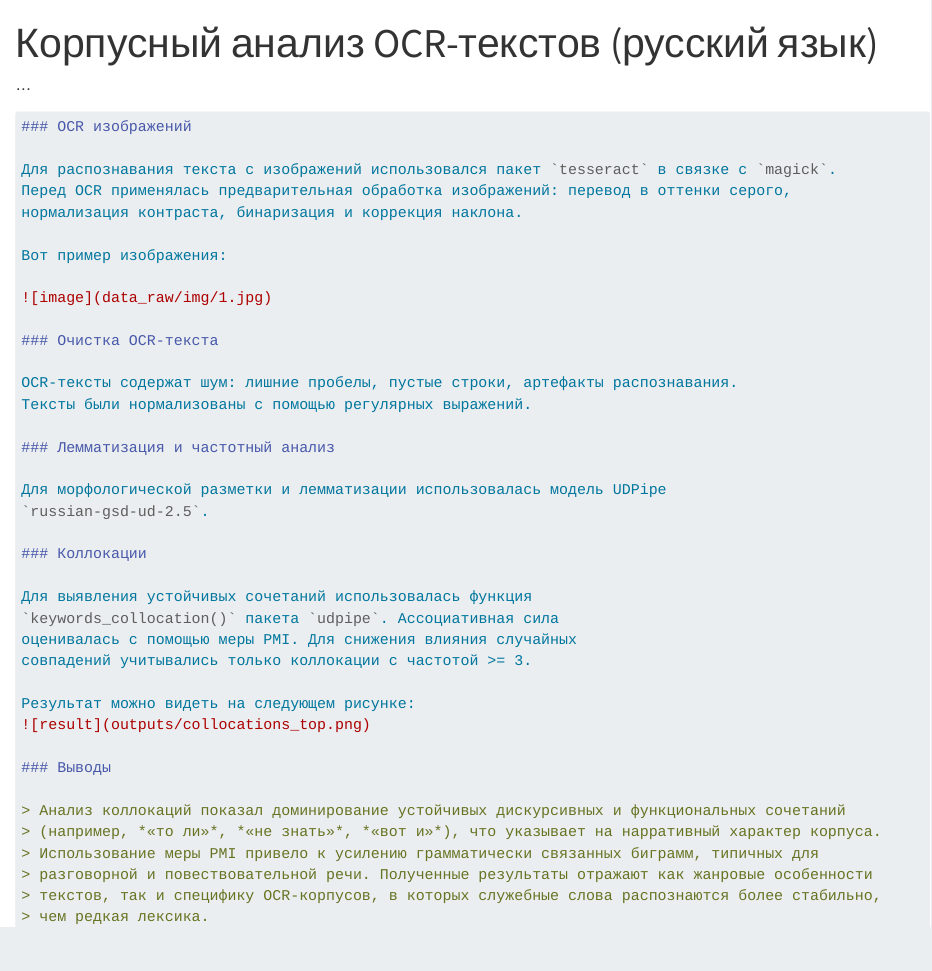
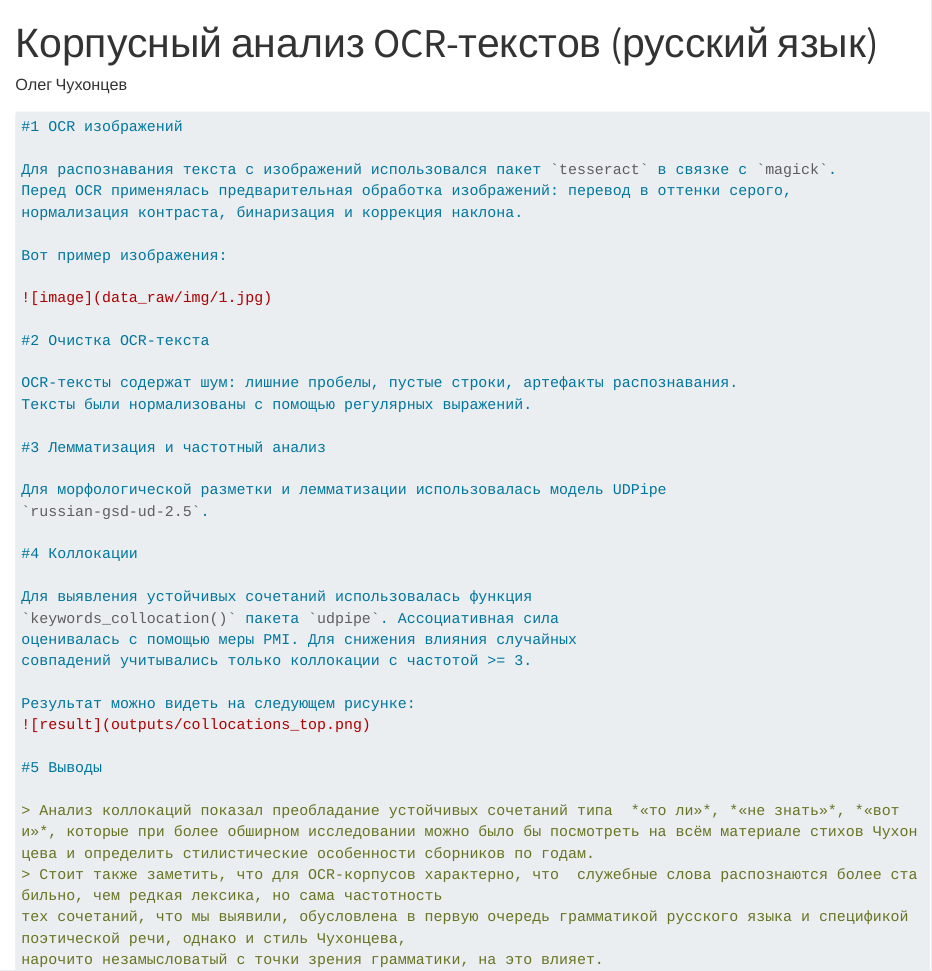
Before and after one commit to Mariepikh/ocr_on_r, a Quarto document (report-checkpoint.qmd): the page in a window 1100 px wide, from its top. Rendered offline with R 4.5, knitr and Pandoc in place of Quarto, with nearby package versions; long lines of code are wrapped.

Commit message:
Update and rename report.qmd to report-checkpoint.qmd

````diff
--- a/report.qmd
+++ b/report-checkpoint.qmd
@@ -1,6 +1,6 @@
 ---
 title: "Корпусный анализ OCR-текстов (русский язык)"
-author: "…"
+author: "Олег Чухонцев"
 format: html
 execute:
   echo: true
@@ -8,7 +8,7 @@ execute:
   message: false
 ---
 ```markdown
-### OCR изображений
+#1 OCR изображений
 
 Для распознавания текста с изображений использовался пакет `tesseract` в связке с `magick`.
 Перед OCR применялась предварительная обработка изображений: перевод в оттенки серого,
@@ -18,17 +18,17 @@ execute:
 
 ![image](data_raw/img/1.jpg)
 
-### Очистка OCR-текста
+#2 Очистка OCR-текста
 
 OCR-тексты содержат шум: лишние пробелы, пустые строки, артефакты распознавания.
 Тексты были нормализованы с помощью регулярных выражений.
 
-### Лемматизация и частотный анализ
+#3 Лемматизация и частотный анализ
 
 Для морфологической разметки и лемматизации использовалась модель UDPipe
 `russian-gsd-ud-2.5`.
 
-### Коллокации
+#4 Коллокации
 
 Для выявления устойчивых сочетаний использовалась функция
 `keywords_collocation()` пакета `udpipe`. Ассоциативная сила
@@ -38,12 +38,10 @@ OCR-тексты содержат шум: лишние пробелы, пуст
 Результат можно видеть на следующем рисунке:
 ![result](outputs/collocations_top.png)
 
-### Выводы
+#5 Выводы
 
-> Анализ коллокаций показал доминирование устойчивых дискурсивных и функциональных сочетаний
-> (например, *«то ли»*, *«не знать»*, *«вот и»*), что указывает на нарративный характер корпуса.
-> Использование меры PMI привело к усилению грамматически связанных биграмм, типичных для
-> разговорной и повествовательной речи. Полученные результаты отражают как жанровые особенности
-> текстов, так и специфику OCR-корпусов, в которых служебные слова распознаются более стабильно,
-> чем редкая лексика.
+> Анализ коллокаций показал преобладание устойчивых сочетаний типа  *«то ли»*, *«не знать»*, *«вот и»*, которые при более обширном исследовании можно было бы посмотреть на всём материале стихов Чухонцева и определить стилистические особенности сборников по годам.
+> Стоит также заметить, что для OCR-корпусов характерно, что  служебные слова распознаются более стабильно, чем редкая лексика, но сама частотность
+тех сочетаний, что мы выявили, обусловлена в первую очередь грамматикой русского языка и спецификой поэтической речи, однако и стиль Чухонцева,
+нарочито незамысловатый с точки зрения грамматики, на это влияет.
 ```
````
